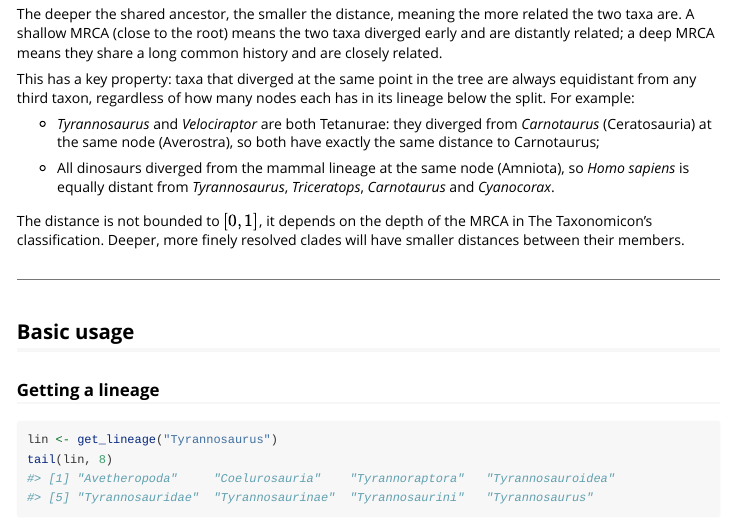
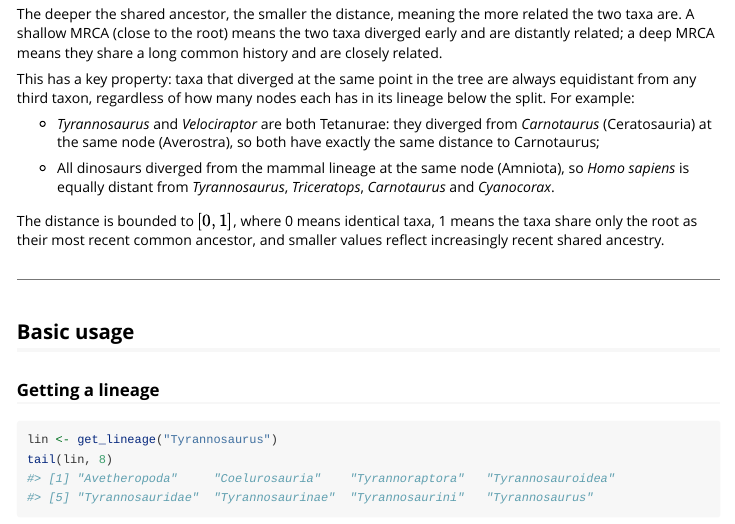
Before and after one commit to rodrigosqrt3/taxodist, an R Markdown document (vignettes/introduction.Rmd): the page in a window 1100 px wide, from 550 px down. Rendered offline with R 4.5, knitr and Pandoc, with nearby package versions.

Commit message:
Add files via upload

```diff
--- a/vignettes/introduction.Rmd
+++ b/vignettes/introduction.Rmd
@@ -57,9 +57,7 @@
 - All dinosaurs diverged from the mammal lineage at the same
   node (Amniota), so *Homo sapiens* is equally distant from *Tyrannosaurus*, *Triceratops*, *Carnotaurus* and *Cyanocorax*.
 
-The distance is not bounded to $[0, 1]$, it depends on the depth of the
-MRCA in The Taxonomicon's classification. Deeper, more finely resolved
-clades will have smaller distances between their members.
+The distance is bounded to $[0, 1]$, where 0 means identical taxa, 1 means the taxa share only the root as their most recent common ancestor, and smaller values reflect increasingly recent shared ancestry.
 
 ---
 
```
